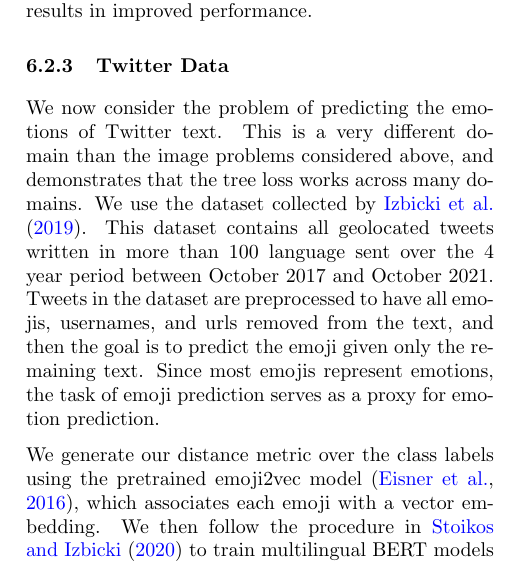
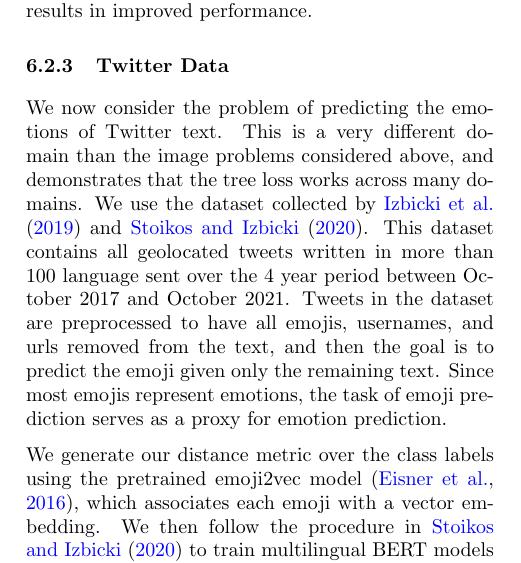
Before and after one commit to cora1021/TreeLoss, a LaTeX paper (paper/paper.tex): part of one column of page 8 of 13, cut so that both start at the same text. Compiled offline with pdfLaTeX.

Commit message:
update citation

```diff
--- a/paper/paper.tex
+++ b/paper/paper.tex
@@ -948,7 +948,7 @@ replacing the cross entropy loss with the tree loss results in improved performa
 We now consider the problem of predicting the emotions of Twitter text.
 This is a very different domain than the image problems considered above,
 and demonstrates that the tree loss works across many domains.
-We use the dataset collected by \citet{izbicki2019geolocating}.
+We use the dataset collected by \citet{izbicki2019geolocating} and \citet{stoikos2020multilingual}.
 This dataset contains all geolocated tweets written in more than 100 language sent over the 4 year period between October 2017 and October 2021.
 Tweets in the dataset are preprocessed to have all emojis, usernames, and urls removed from the text,
 and then the goal is to predict the emoji given only the remaining text.
```
Also changed, not shown: paper/fig/ima/accuracy_vs_class.png (deleted), paper/fig/ima/accuracy_vs_d.png (deleted), paper/fig/ima/accuracy_vs_n.png (deleted), paper/fig/ima/accuracy_vs_sigma.png (deleted).
